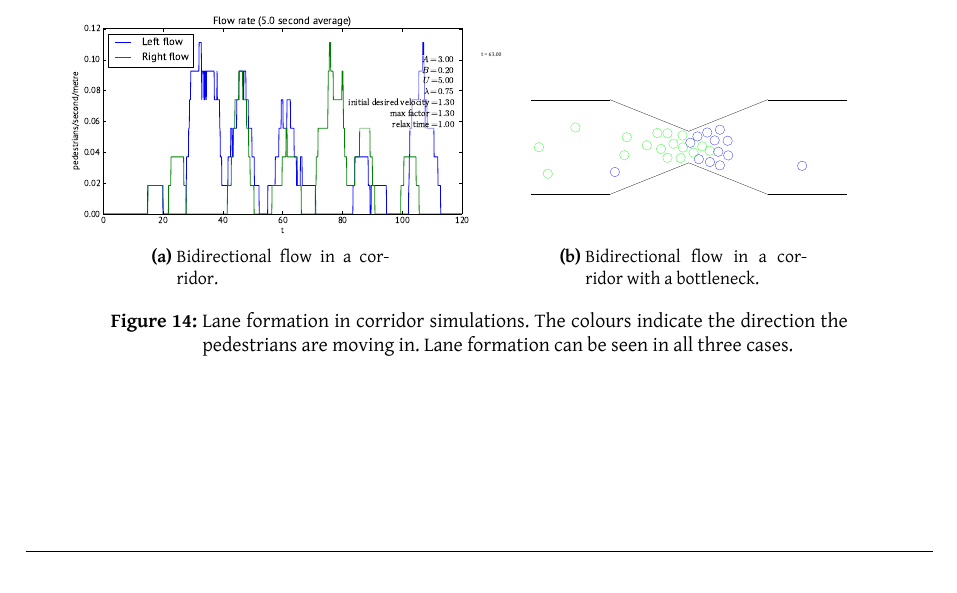
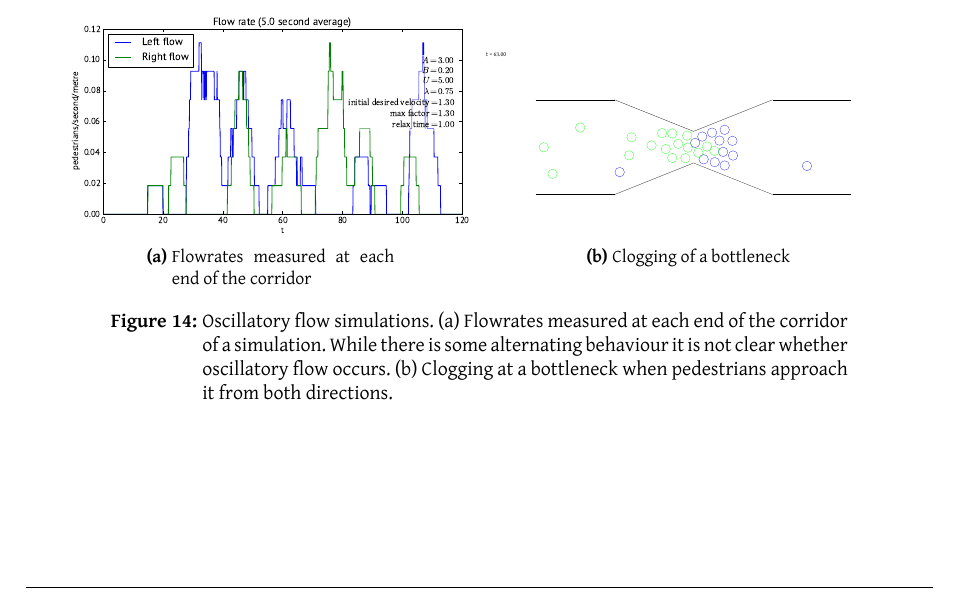
Before and after one commit to tohojo/RUC-math--crowd-modeling, a LaTeX paper (LaTeX/crowd-modelling.tex, which reads LaTeX/results.tex): part of page 37 of 46, cut so that both start at the same text. Compiled offline with XeLaTeX.

Commit message:
Update figure text for oscillatory flow figure.

```diff
--- a/LaTeX/results.tex
+++ b/LaTeX/results.tex
@@ -261,15 +261,21 @@ results are not completely clear.
 
 \begin{figure}[h]
     \centering
-    \subfloat[Bidirectional flow in a corridor.]{\includegraphics[width=0.45\textwidth]{Figures/flowrateBiDirecBottle.pdf}}
-    \subfloat[Bidirectional flow in a corridor with a bottleneck.]{
+    \subfloat[Flowrates measured at each end of the corridor]{
+        \includegraphics[width=0.45\textwidth]{Figures/flowrateBiDirecBottle.pdf}
+        \label{subfig:flow-graph}
+    }
+    \subfloat[Clogging of a bottleneck]{
         \resizebox{0.45\textwidth}{!}{\input{Figures/corridorbottleBiClog.tex}}
+        \label{subfig:bottleneck}
     }\\
 
-    \caption[Lane formation in corridor simulations]{Lane formation in
-    corridor simulations. The colours indicate the direction the pedestrians
-    are moving in. Lane formation can be seen in all three cases.}
-    \label{fig:laneformation}
+    \caption[Oscillatory flow simulations]{Oscillatory flow simulations.
+    \subref{subfig:flow-graph} Flowrates measured at each end of the corridor
+    of a simulation. While there is some alternating behaviour it is not clear
+    whether oscillatory flow occurs. \subref{subfig:bottleneck} Clogging at a
+    bottleneck when pedestrians approach it from both directions.}
+    \label{fig:oscillatory-flow}
 \end{figure}
 
 \subsection{Summary}
```
Also changed, not shown: LaTeX/results.tex (2 more changed lines).
